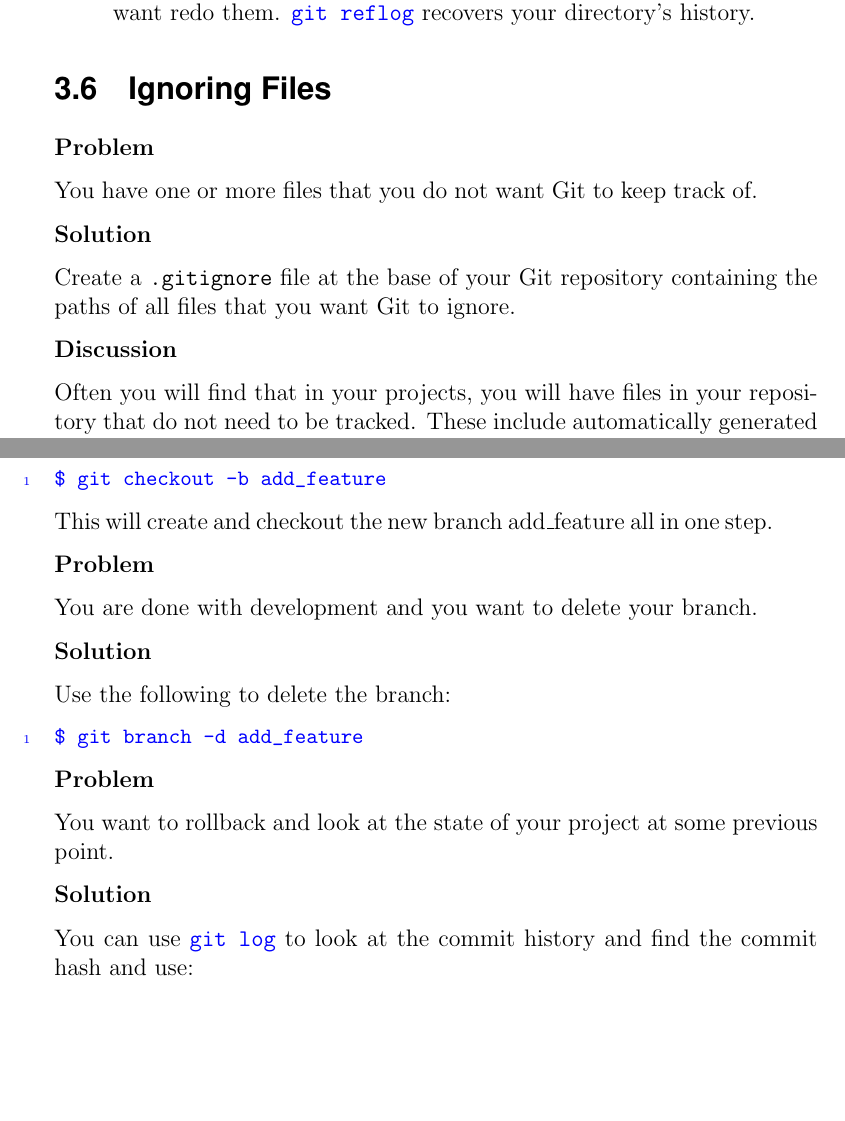
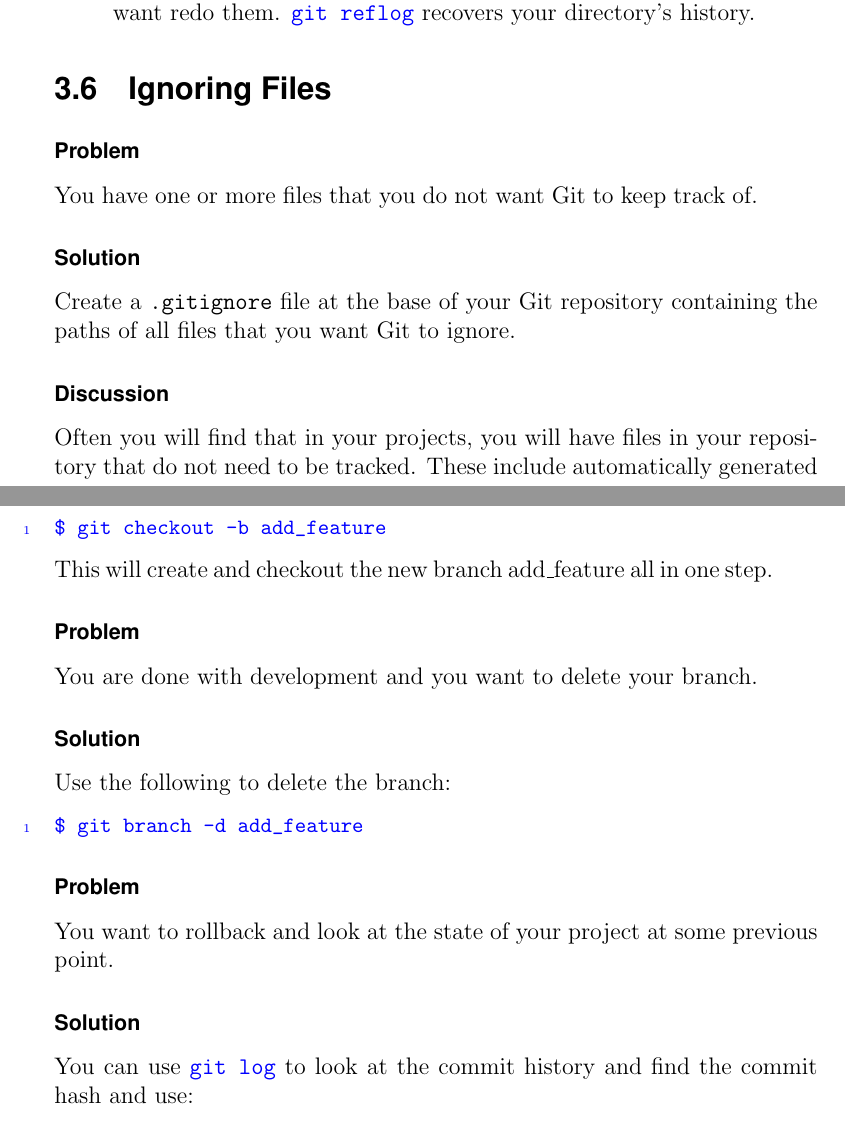
Before and after one commit to evanbergeron/wfp-p4, a LaTeX document (tex/P4.tex): two parts of pages 17 and 20 of 31, joined at a grey line, cut so that both start at the same text, the shorter picture padded with empty space. Compiled offline with pdfLaTeX.

Commit message:
Make Problem/Solution headers subsubsections

```diff
--- a/tex/P4.tex
+++ b/tex/P4.tex
@@ -35,6 +35,10 @@
 \titleformat{\subsection}
   {\normalfont\sffamily\large\bfseries\color{black}}
   {\thesubsection}{1em}{}
+
+\titleformat{\subsubsection}
+  {\normalfont\sffamily\bfseries\color{black}}
+  {\thesubsubsection}{}{}
 
 \newcommand\code[1]{{\color{blue}\texttt{#1}}}
 
@@ -331,15 +335,15 @@ Here are several undo commands and the scenarios for using them:
 
 \section{Ignoring Files}
 
-\textbf{Problem}
+\subsubsection*{Problem}
 
 You have one or more files that you do not want Git to keep track of.
 
-\textbf{Solution}
+\subsubsection*{Solution}
 
 Create a \texttt{.gitignore} file at the base of your Git repository containing the paths of all files that you want Git to ignore.
 
-\textbf{Discussion}
+\subsubsection*{Discussion}
 
 Often you will find that in your projects, you will have files in your repository that do not need to be tracked.  These include automatically generated files, larger libraries that are really external dependencies, or system specific files such as the \texttt{.DS\_Store} file in Macs.
 
@@ -417,22 +421,22 @@ $ git checkout -b add_feature
 
 This will create and checkout the new branch add\_feature all in one step.
 
-\textbf{Problem}
+\subsubsection*{Problem}
 
 You are done with development and you want to delete your branch.
 
-\textbf{Solution}
+\subsubsection*{Solution}
 
 Use the following to delete the branch:
 \begin{blockcode}
 $ git branch -d add_feature
 \end{blockcode}
 
-\textbf{Problem}
+\subsubsection*{Problem}
 
 You want to rollback and look at the state of your project at some previous point.
 
-\textbf{Solution}
+\subsubsection*{Solution}
 
 You can use \code{git log} to look at the commit history and find the commit hash and use:
 
```
Also changed, not shown: tex/P4.tex (22 more changed lines).
